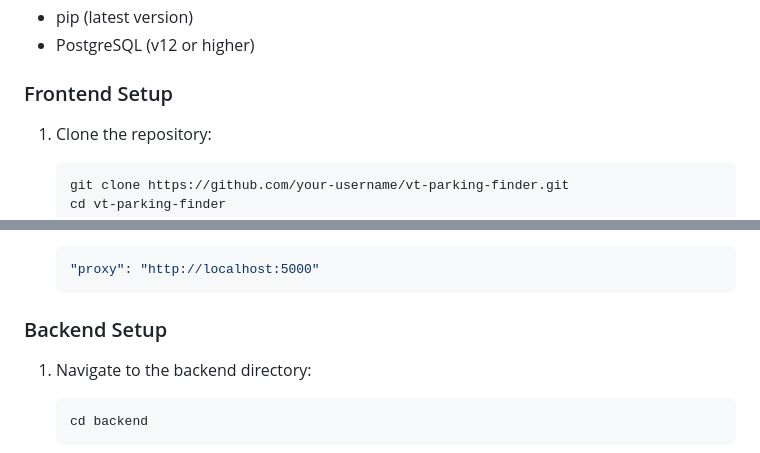
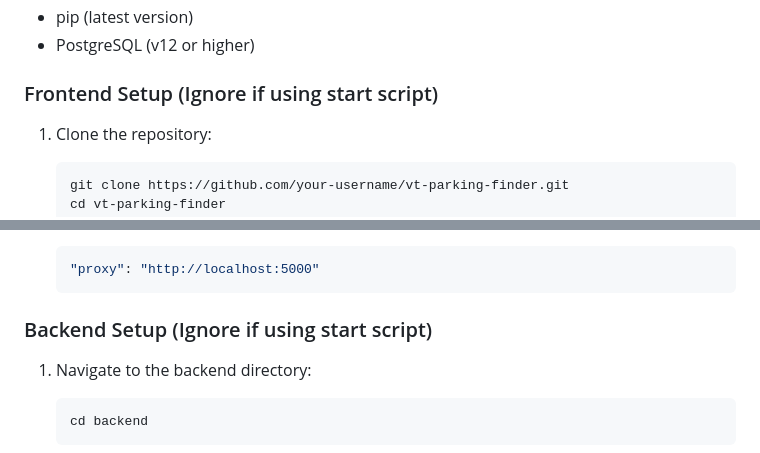
Before and after one commit to caleb-linick/VT-Parking-Finder, a Markdown page: README.md, 2 parts joined by grey strips. GitHub-like rendering.

````diff
--- a/README.md
+++ b/README.md
@@ -23,7 +23,7 @@ A web application that helps Virginia Tech students, faculty, and visitors find
 - pip (latest version)
 - PostgreSQL (v12 or higher)
 
-### Frontend Setup
+### Frontend Setup (Ignore if using start script)
 1. Clone the repository:
    ```bash
    git clone https://github.com/your-username/vt-parking-finder.git
@@ -42,7 +42,7 @@ A web application that helps Virginia Tech students, faculty, and visitors find
    "proxy": "http://localhost:5000"
    ```
 
-### Backend Setup
+### Backend Setup (Ignore if using start script)
 1. Navigate to the backend directory:
    ```bash
    cd backend
````
